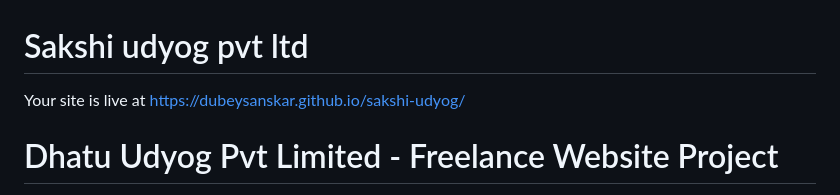
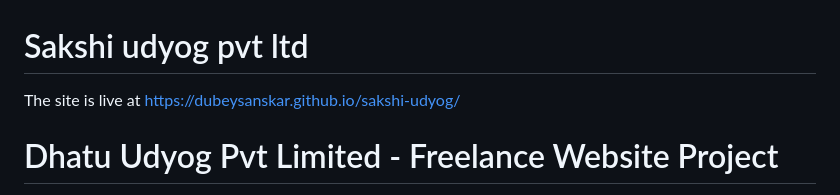
Before and after one commit to dubeysanskar/sakshi-udyog, a Markdown page: README.md, the part around the change. Drawn GitHub-style.

```diff
--- a/README.md
+++ b/README.md
@@ -1,5 +1,5 @@
 # Sakshi udyog pvt ltd
-Your site is live at https://dubeysanskar.github.io/sakshi-udyog/
+The site is live at https://dubeysanskar.github.io/sakshi-udyog/
 
 # Dhatu Udyog Pvt Limited - Freelance Website Project
 Welcome to the GitHub repository for the Dhatu Udyog Pvt Limited freelance website project. This project aims to create a professional and user-friendly website for a company specializing in steel and iron manufacturing in India in LIGHT and DARK modes. The website is built using HTML, CSS, and JavaScript.
```
